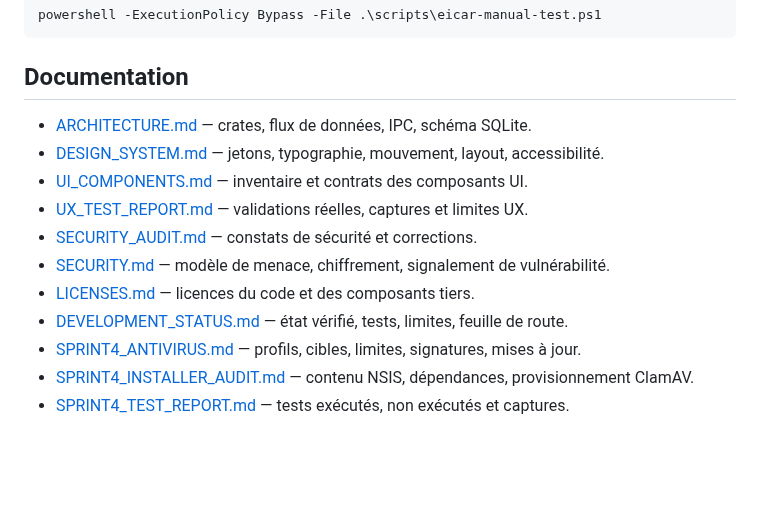
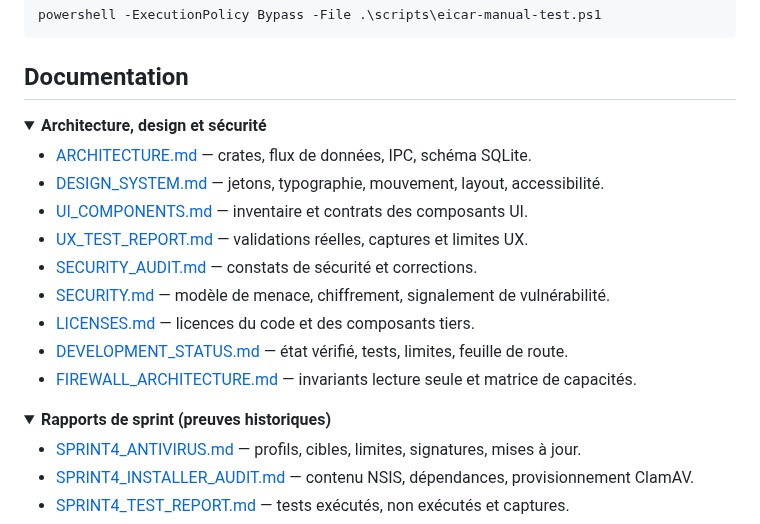
Before and after one commit to MrBoodj011/CBS-Shield, a Markdown page: README.md, the part around one of its changes. GitHub-like rendering; folded sections open; blank space fills up the shorter version.

```diff
--- a/README.md
+++ b/README.md
@@ -381,6 +386,9 @@ powershell -ExecutionPolicy Bypass -File .\scripts\eicar-manual-test.ps1
 
 ## Documentation
 
+<details>
+<summary><b>Architecture, design et sécurité</b></summary>
+
 - [ARCHITECTURE.md](ARCHITECTURE.md) — crates, flux de données, IPC, schéma SQLite.
 - [DESIGN_SYSTEM.md](DESIGN_SYSTEM.md) — jetons, typographie, mouvement, layout, accessibilité.
 - [UI_COMPONENTS.md](UI_COMPONENTS.md) — inventaire et contrats des composants UI.
@@ -389,6 +397,13 @@ powershell -ExecutionPolicy Bypass -File .\scripts\eicar-manual-test.ps1
 - [SECURITY.md](SECURITY.md) — modèle de menace, chiffrement, signalement de vulnérabilité.
 - [LICENSES.md](LICENSES.md) — licences du code et des composants tiers.
 - [DEVELOPMENT_STATUS.md](DEVELOPMENT_STATUS.md) — état vérifié, tests, limites, feuille de route.
+- [FIREWALL_ARCHITECTURE.md](FIREWALL_ARCHITECTURE.md) — invariants lecture seule et matrice de capacités.
+
+</details>
+
+<details>
+<summary><b>Rapports de sprint (preuves historiques)</b></summary>
+
 - [SPRINT4_ANTIVIRUS.md](docs/SPRINT4_ANTIVIRUS.md) — profils, cibles, limites, signatures, mises à jour.
 - [SPRINT4_INSTALLER_AUDIT.md](docs/SPRINT4_INSTALLER_AUDIT.md) — contenu NSIS, dépendances, provisionnement ClamAV.
 - [SPRINT4_TEST_REPORT.md](docs/SPRINT4_TEST_REPORT.md) — tests exécutés, non exécutés et captures.
```
Also changed, not shown: other parts of README.md (+69 -62 lines), docs/screenshots/readme/antivirus-fr.png (added), docs/screenshots/readme/dashboard-fr.png (added), docs/screenshots/readme/firewall-fr.png (added), docs/screenshots/readme/network-fr.png (added).
